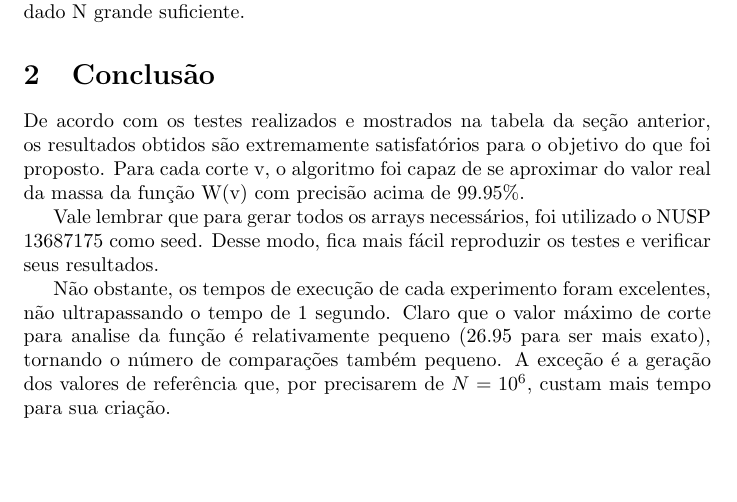
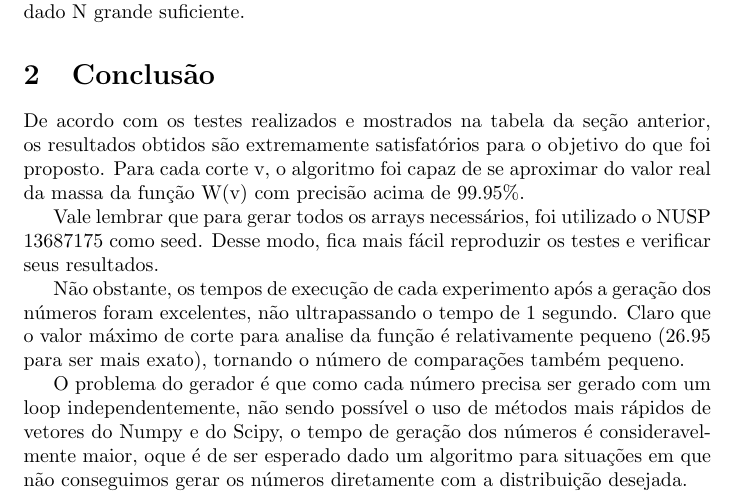
Before and after one commit to rennisson/computacao-simulacao, a LaTeX document (EP5/EP05.tex): part of page 2 of 2, cut so that both start at the same text, the shorter picture padded with empty space. Compiled offline with pdfLaTeX.

Commit message:
Update EP05.tex

```diff
--- a/EP5/EP05.tex
+++ b/EP5/EP05.tex
@@ -80,10 +80,16 @@ Estão abaixo o resultado de alguns testes com o gerador modificado:
         13687175 como seed. Desse modo, fica mais fácil reproduzir os testes e verificar
         seus resultados.
 
-        Não obstante, os tempos de execução de cada experimento foram excelentes,
+
+        Não obstante, os tempos de execução de cada experimento após a geração dos números foram excelentes,
         não ultrapassando o tempo de 1 segundo. Claro que o valor máximo de corte
         para analise da função é relativamente pequeno (26.95 para ser mais exato),
         tornando o número de comparações também pequeno.
-        A exceção é a geração dos valores de referência que, por precisarem de $N = 10^6$, custam mais tempo para sua criação.
+
+ 	O problema do gerador é que como cada número precisa ser gerado com um loop independentemente, não sendo possível
+  	o uso de métodos mais rápidos de vetores do Numpy e do Scipy, o tempo de geração dos números
+  	é consideravelmente maior, oque é de ser esperado dado um algoritmo para situações em que não conseguimos gerar
+   	os números diretamente com a distribuição desejada.
+
 
 \end{document}
```
